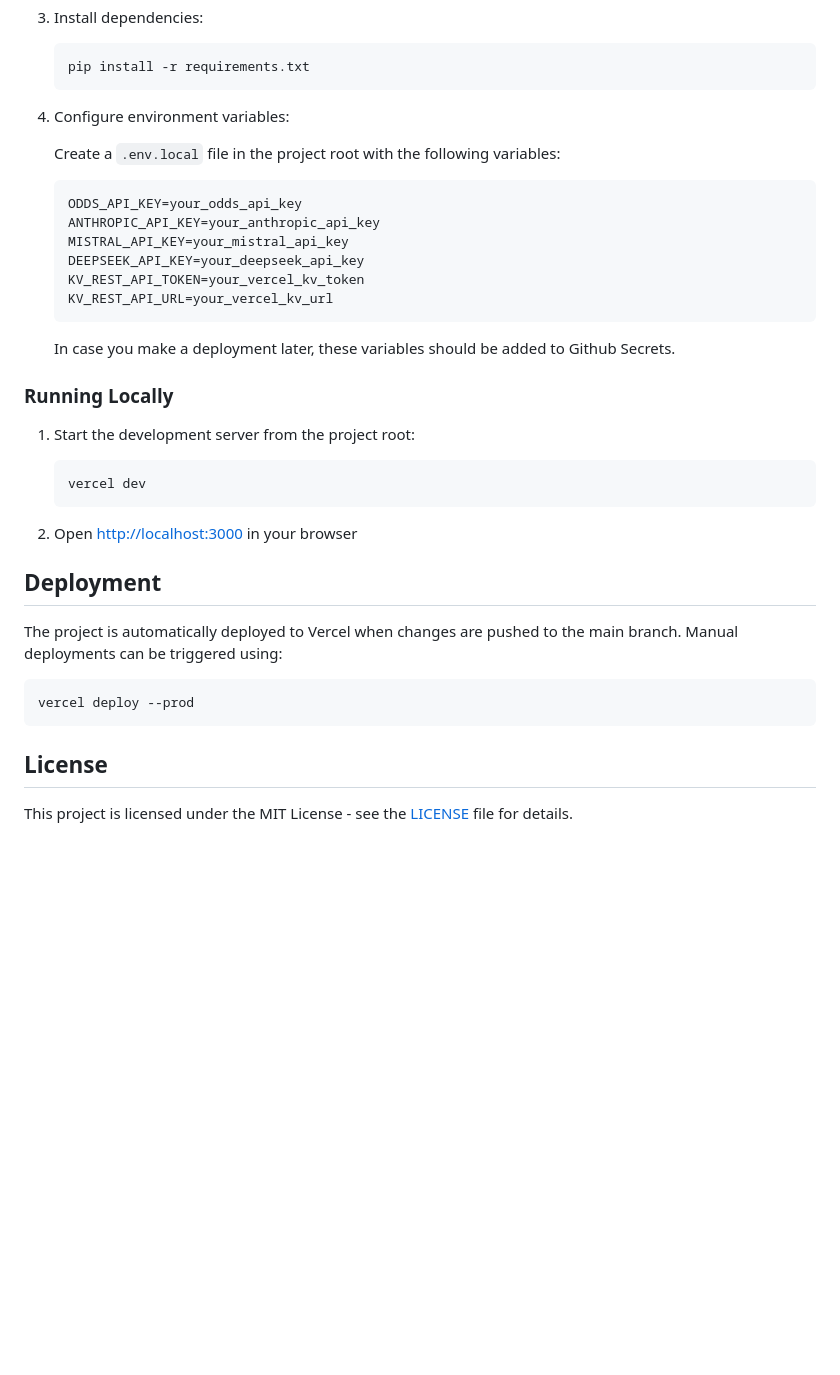
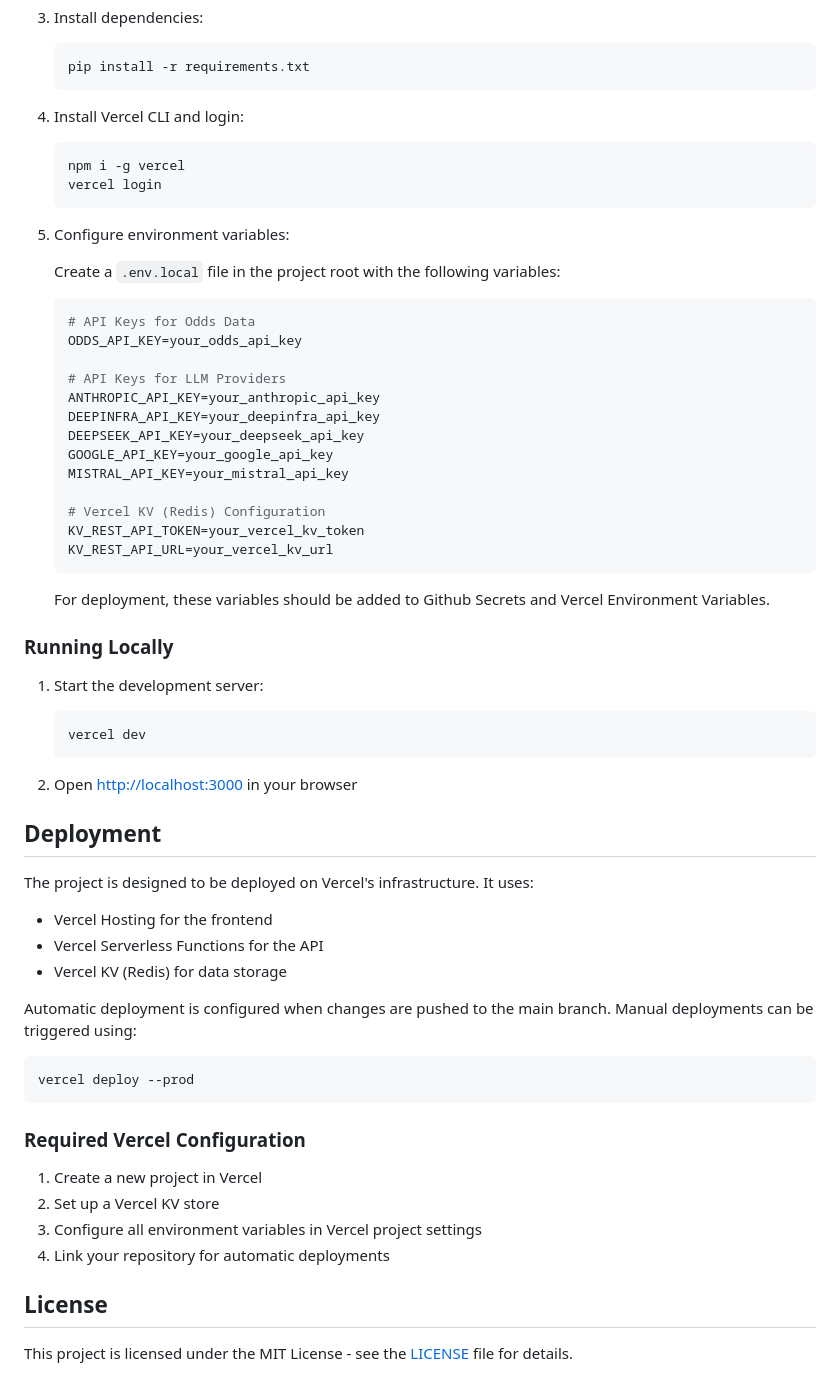
Before and after one commit to thg-muc/tip-genius, a Markdown page: README.md, the part around the change printed below. Rendered like a GitHub page; blank space fills up the shorter version.

````diff
--- a/README.md
+++ b/README.md
@@ -81,24 +96,38 @@ So far, the following LLM families have been successfully tested with Tip Genius
     pip install -r requirements.txt
     ```
 
-4. Configure environment variables:
+4. Install Vercel CLI and login:
+
+    ```bash
+    npm i -g vercel
+    vercel login
+    ```
+
+5. Configure environment variables:
 
     Create a `.env.local` file in the project root with the following variables:
 
     ```bash
+    # API Keys for Odds Data
     ODDS_API_KEY=your_odds_api_key
+
+    # API Keys for LLM Providers
     ANTHROPIC_API_KEY=your_anthropic_api_key
+    DEEPINFRA_API_KEY=your_deepinfra_api_key
+    DEEPSEEK_API_KEY=your_deepseek_api_key
+    GOOGLE_API_KEY=your_google_api_key
     MISTRAL_API_KEY=your_mistral_api_key
-    DEEPSEEK_API_KEY=your_deepseek_api_key
+
+    # Vercel KV (Redis) Configuration
     KV_REST_API_TOKEN=your_vercel_kv_token
     KV_REST_API_URL=your_vercel_kv_url
     ```
 
-    In case you make a deployment later, these variables should be added to Github Secrets.
+    For deployment, these variables should be added to Github Secrets and Vercel Environment Variables.
 
 ### Running Locally
 
-1. Start the development server from the project root:
+1. Start the development server:
 
     ```bash
     vercel dev
@@ -108,11 +137,24 @@ So far, the following LLM families have been successfully tested with Tip Genius
 
 ## Deployment
 
-The project is automatically deployed to Vercel when changes are pushed to the main branch. Manual deployments can be triggered using:
+The project is designed to be deployed on Vercel's infrastructure. It uses:
+
+- Vercel Hosting for the frontend
+- Vercel Serverless Functions for the API
+- Vercel KV (Redis) for data storage
+
+Automatic deployment is configured when changes are pushed to the main branch. Manual deployments can be triggered using:
 
 ```bash
 vercel deploy --prod
 ```
+
+### Required Vercel Configuration
+
+1. Create a new project in Vercel
+2. Set up a Vercel KV store
+3. Configure all environment variables in Vercel project settings
+4. Link your repository for automatic deployments
 
 ## License
 
````
Also changed, not shown: other parts of README.md (+21 -6 lines).
